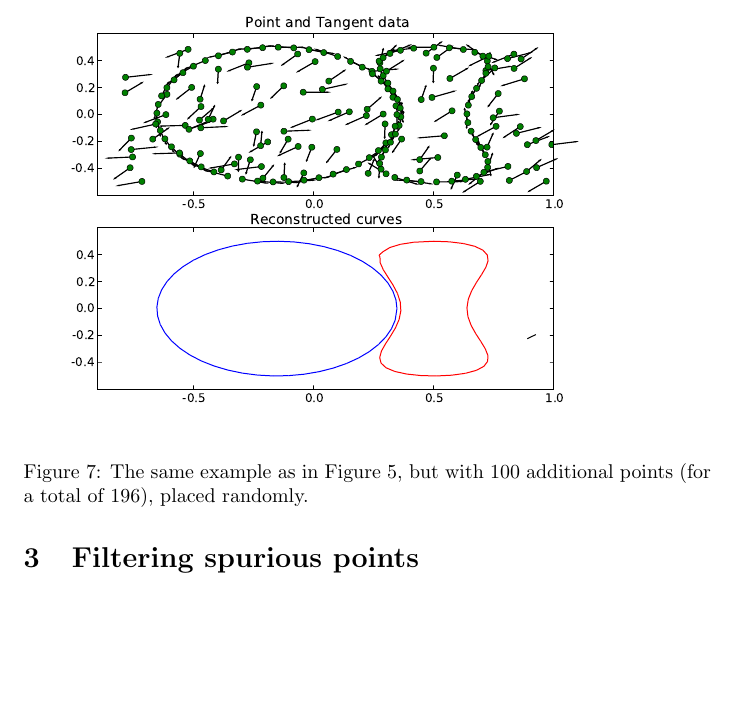
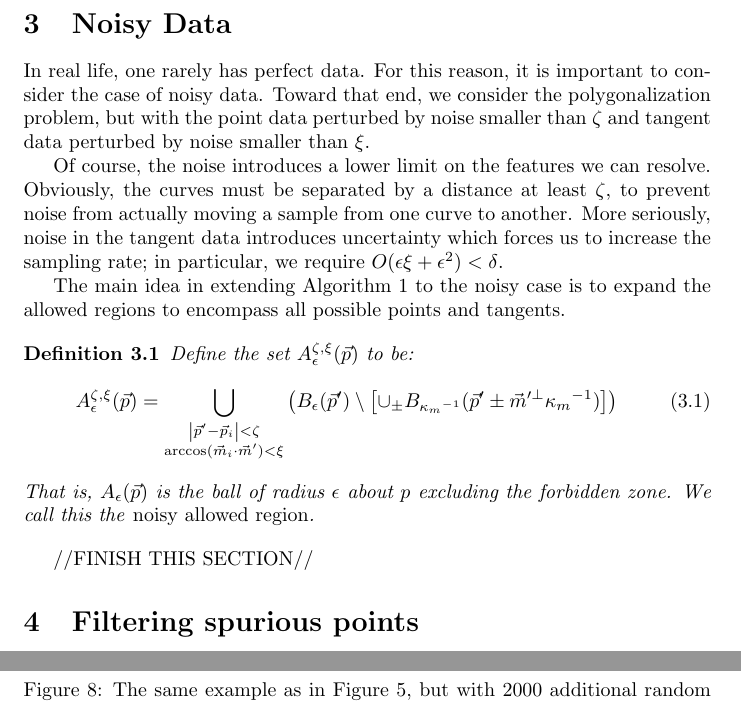
Before and after one commit to stucchio/connect-the-surfels-paper, a LaTeX paper (ctd.tex): part of page 9 of 13 before the commit and two parts of pages 9 and 12 of 13 after it, the two joined at a grey line, cut at the place of the change, the shorter picture padded with empty space. Compiled offline with pdfLaTeX; a missing bibliography style is replaced by a similar one.

Commit message:
Added beginning of section on noisy data.
darcs-hash:20080713232236-be1bf-e59c036113bc7ce11a90c51989737150f3d5cdaf.gz

```diff
--- a/ctd.tex
+++ b/ctd.tex
@@ -71,6 +71,11 @@
 \newcommand{\curvemaxi}{{\curvemax^{-1}}}
 
 \newcommand{\curvesep}{{\delta}}
+
+\newcommand{\pointNoise}{{\zeta}}
+\newcommand{\tanNoise}{{\xi}}
+
+\newcommand{\nallowed}[2]{ { A^{\pointNoise, \tanNoise}_{#1}(#2) } }
 
 \begin{document}
 
@@ -418,6 +423,34 @@ As a model of this problem\footnote{In particular, we are attempting to model th
 \label{fig:obscuredExample}
 \end{figure}
 
+\section{Noisy Data}
+
+In real life, one rarely has perfect data. For this reason, it is important to consider the case of noisy data. Toward that end, we consider the polygonalization problem, but with the point data perturbed by noise smaller than $\pointNoise$ and tangent data perturbed by noise smaller than $\tanNoise$.
+
+Of course, the noise introduces a lower limit on the features we can resolve. Obviously, the curves must be separated by a distance at least $\pointNoise$, to prevent noise from actually moving a sample from one curve to another. More seriously, noise in the tangent data introduces uncertainty which forces us to increase the sampling rate; in particular, we require $O(\epsilon \tanNoise + \epsilon^{2}) < \curvesep$.
+
+The main idea in extending Algorithm \ref{algo:polygonalization} to the noisy case is to expand the allowed regions to encompass all possible points and tangents.
+
+\begin{definition}
+  \label{def:AllowedRegionNoisy}
+  Define the set $\nallowed{\epsilon}{\vp}$ to be:
+  \begin{equation}
+    \label{eq:allowedRegionNoisy}
+    \nallowed{\epsilon}{\vp}= \bigcup_{
+      \substack{
+        \abs{\vp'-\vp_{i}} < \pointNoise\\
+        \arccos(\vm_{i} \cdot \vm') < \tanNoise
+      }
+    }
+    \left(
+      \ball{\epsilon}{\vp'} \setminus \left[ \cup_{\pm} \ball{\curvemaxi}{\vp' \pm \vm'^{\perp} \curvemaxi} \right]
+    \right)
+  \end{equation}
+  That is, $\allowed{\epsilon}{\vp}$ is the ball of radius $\epsilon$ about $p$ excluding the forbidden zone.  We call this the \emph{noisy allowed region}.
+\end{definition}
+
+//FINISH THIS SECTION//
+
 \section{Filtering spurious points}
 
 The method provided here is relatively robust with regard to the addition of spurious random data points. This is because spurious data points are highly unlikely to be connected to any other points in the polygonalization graph.
```
